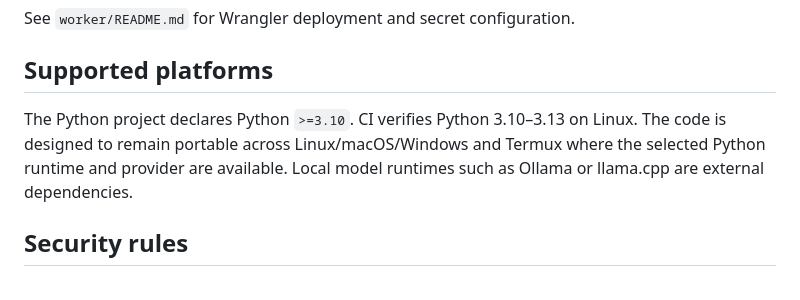
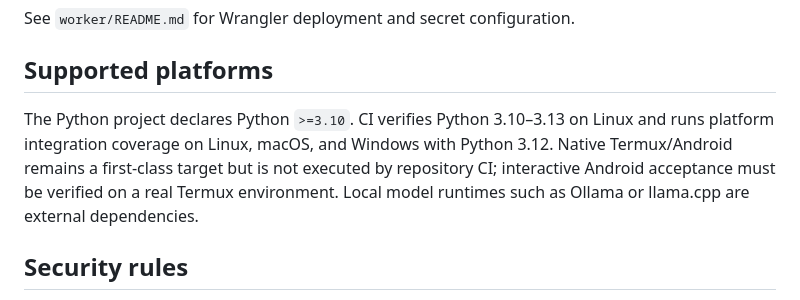
Before and after one commit to yusi20006-max/YasinCoder, a Markdown page: README.md, the part around the change. Drawn GitHub-style.

Commit message:
docs: synchronize supported platform release notes

```diff
--- a/README.md
+++ b/README.md
@@ -124,7 +124,7 @@ See `worker/README.md` for Wrangler deployment and secret configuration.
 
 ## Supported platforms
 
-The Python project declares Python `>=3.10`. CI verifies Python 3.10–3.13 on Linux. The code is designed to remain portable across Linux/macOS/Windows and Termux where the selected Python runtime and provider are available. Local model runtimes such as Ollama or llama.cpp are external dependencies.
+The Python project declares Python `>=3.10`. CI verifies Python 3.10–3.13 on Linux and runs platform integration coverage on Linux, macOS, and Windows with Python 3.12. Native Termux/Android remains a first-class target but is not executed by repository CI; interactive Android acceptance must be verified on a real Termux environment. Local model runtimes such as Ollama or llama.cpp are external dependencies.
 
 ## Security rules
 
```
